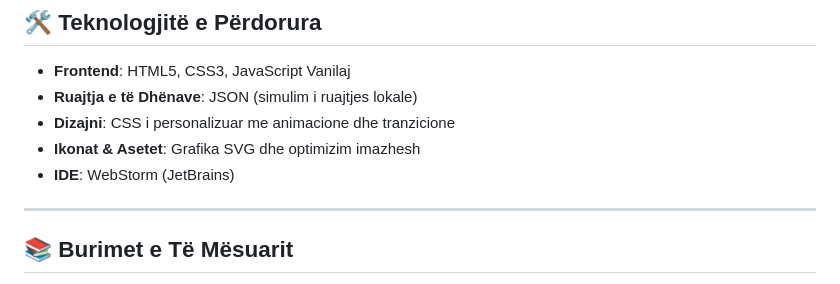
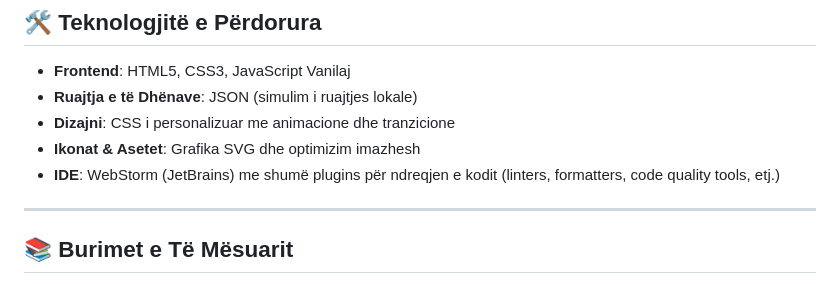
Before and after one commit to besmiribrahimi/websitee-true, a Markdown page: README.md, the part around the change. Drawn GitHub-style.

```diff
--- a/README.md
+++ b/README.md
@@ -41,7 +41,8 @@ Ky projekt është një sistem i plotë për menaxhimin e universitetit me këto
 - **Ruajtja e të Dhënave**: JSON (simulim i ruajtjes lokale)
 - **Dizajni**: CSS i personalizuar me animacione dhe tranzicione
 - **Ikonat & Asetet**: Grafika SVG dhe optimizim imazhesh
-- **IDE**: WebStorm (JetBrains)
+- **IDE**: WebStorm (JetBrains) me shumë plugins për ndreqjen e kodit (linters, formatters, code quality tools, etj.)
+
 ---
 
 ## 📚 Burimet e Të Mësuarit
```
